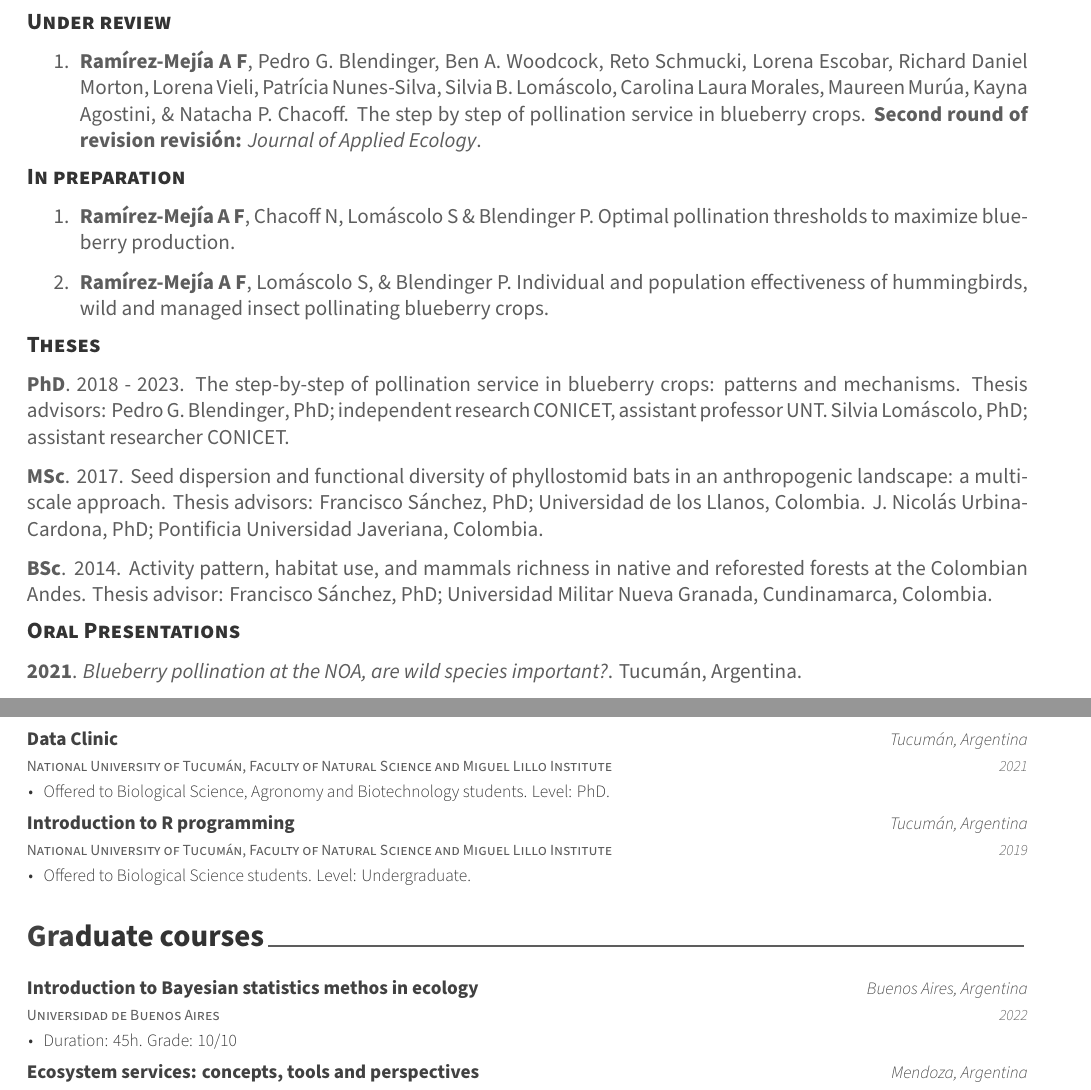
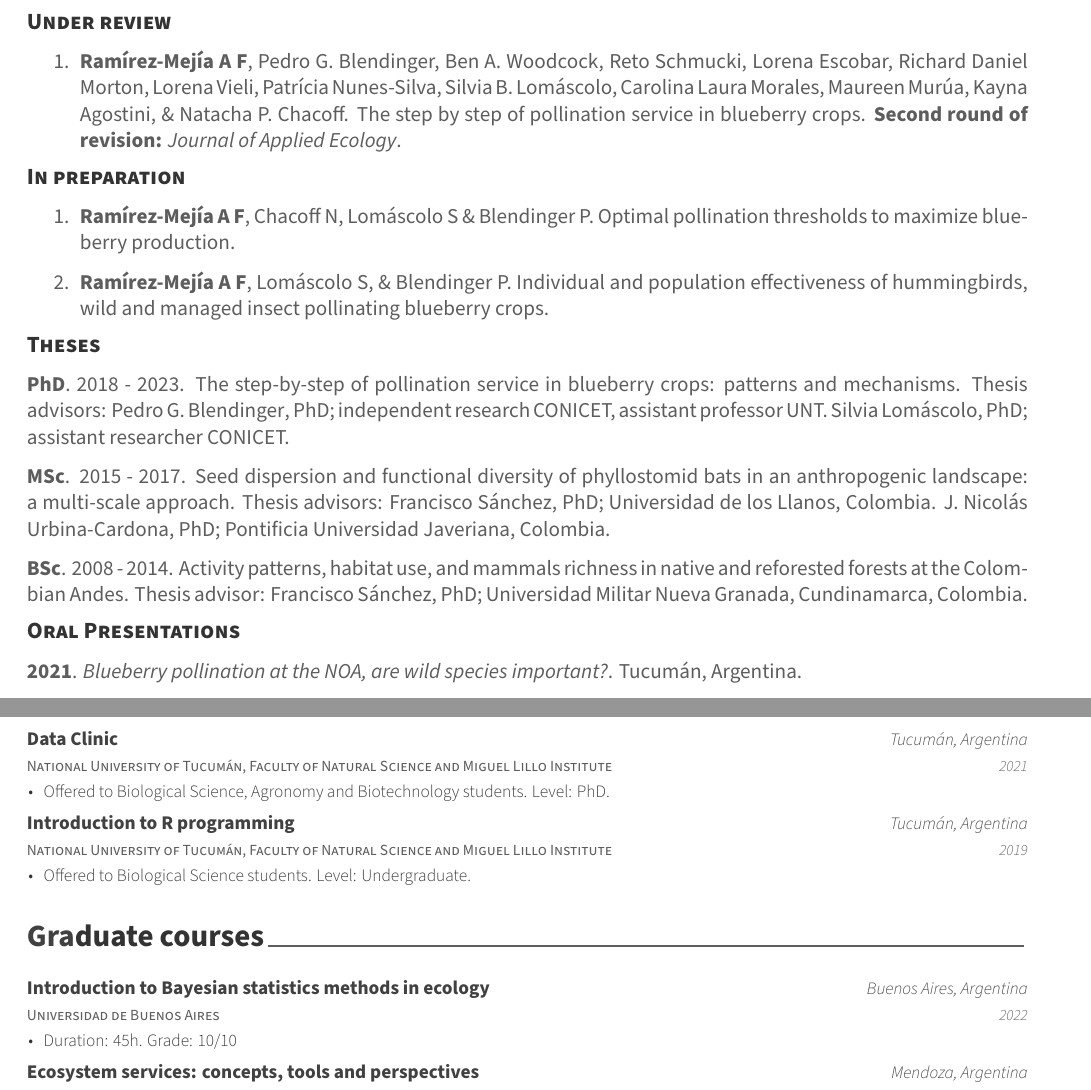
Before and after one commit to andres-frm/curriculum_vitae, an R Markdown document (cv_eng/cv_eng.Rmd): two parts of pages 2 and 3 of 4, joined at a grey line, cut so that both start at the same text. The pictures show the output file cv_eng/cv_eng.pdf that the author committed with the source.

Commit message:
AEA 2023

```diff
--- a/cv_eng/cv_eng.Rmd
+++ b/cv_eng/cv_eng.Rmd
@@ -85,7 +85,7 @@ tribble(
 7. **Ramírez-Mejía A F**, & Sánchez F. (2015). [Non-volant mammals in a protected area on the Central Andes of Colombia: new records for the Caldas department and the Chinchiná River basin](http://dx.doi.org/10.15560/11.2.1582). *Check List*, 11(2):1-6, Article 1582. DOI: dx.doi.org/10.15560/11.2.1582.
 
 ## **Under review**
-1. **Ramírez-Mejía A F**, Pedro G. Blendinger, Ben A. Woodcock, Reto Schmucki, Lorena Escobar, Richard Daniel Morton, Lorena Vieli, Patrícia Nunes-Silva, Silvia B. Lomáscolo, Carolina Laura Morales, Maureen Murúa, Kayna Agostini, & Natacha P. Chacoff. The step by step of pollination service in blueberry crops. **Second round of revision revisión:** *Journal of Applied Ecology*.
+1. **Ramírez-Mejía A F**, Pedro G. Blendinger, Ben A. Woodcock, Reto Schmucki, Lorena Escobar, Richard Daniel Morton, Lorena Vieli, Patrícia Nunes-Silva, Silvia B. Lomáscolo, Carolina Laura Morales, Maureen Murúa, Kayna Agostini, & Natacha P. Chacoff. The step by step of pollination service in blueberry crops. **Second round of revision:** *Journal of Applied Ecology*.
 
 ## **In preparation**
 1. **Ramírez-Mejía A F**, Chacoff N, Lomáscolo S & Blendinger P. Optimal pollination thresholds to maximize blueberry production.
@@ -108,9 +108,9 @@ tribble(
 
 **PhD**. 2018 - 2023. The step-by-step of pollination service in blueberry crops: patterns and mechanisms. Thesis advisors: [Pedro G. Blendinger](https://scholar.google.com/citations?user=9oyNtX0AAAAJ&hl=en&oi=ao), PhD; independent research CONICET, assistant professor UNT. [Silvia Lomáscolo](https://scholar.google.com/citations?hl=en&user=r9PAo-QAAAAJ), PhD; assistant researcher CONICET.
 
-**MSc**. 2017. Seed dispersion and functional diversity of phyllostomid bats in an anthropogenic landscape: a multi-scale approach. Thesis advisors: [Francisco Sánchez](https://scholar.google.com/citations?user=6MC0Yx8AAAAJ&hl=en), PhD; Universidad de los Llanos, Colombia. [J. Nicolás Urbina-Cardona](https://scholar.google.com/citations?user=uMBjaFgAAAAJ&hl=en), PhD; Pontificia Universidad Javeriana, Colombia.
+**MSc**. 2015 - 2017. Seed dispersion and functional diversity of phyllostomid bats in an anthropogenic landscape: a multi-scale approach. Thesis advisors: [Francisco Sánchez](https://scholar.google.com/citations?user=6MC0Yx8AAAAJ&hl=en), PhD; Universidad de los Llanos, Colombia. [J. Nicolás Urbina-Cardona](https://scholar.google.com/citations?user=uMBjaFgAAAAJ&hl=en), PhD; Pontificia Universidad Javeriana, Colombia.
 
-**BSc**. 2014. Activity pattern, habitat use, and mammals richness in native and reforested forests at the Colombian Andes. Thesis advisor: [Francisco Sánchez](https://scholar.google.com/citations?user=6MC0Yx8AAAAJ&hl=en), PhD; Universidad Militar Nueva Granada, Cundinamarca, Colombia.
+**BSc**. 2008 - 2014. Activity patterns, habitat use, and mammals richness in native and reforested forests at the Colombian Andes. Thesis advisor: [Francisco Sánchez](https://scholar.google.com/citations?user=6MC0Yx8AAAAJ&hl=en), PhD; Universidad Militar Nueva Granada, Cundinamarca, Colombia.
 
 
 
@@ -178,7 +178,7 @@ tribble(
 
 tribble(
   ~curso, ~institucion, ~lugar, ~año, ~duracion, ~nota,
-  'Introduction to Bayesian statistics methos in ecology', 'Universidad de Buenos Aires', 'Buenos Aires, Argentina', 2022, '45h', '10/10',
+  'Introduction to Bayesian statistics methods in ecology', 'Universidad de Buenos Aires', 'Buenos Aires, Argentina', 2022, '45h', '10/10',
     'Ecosystem services: concepts, tools and perspectives', 'Universidad Nacional de Cuyo', 'Mendoza, Argentina', 2022, '45h', '10/10',
   "Data science with Python", "National University of Southern Patagonia", "Argentina (online)", 2022, "40h", "10/10",
   "Models and data in ecology", "National University of Comahue", "Bariloche, Argenttina (online)", 2021, "40h", "9/10",
```
Also changed, not shown: cv_eng/cv_eng.pdf, cv_eng/cv_eng.Rmd (2 more changed lines).
